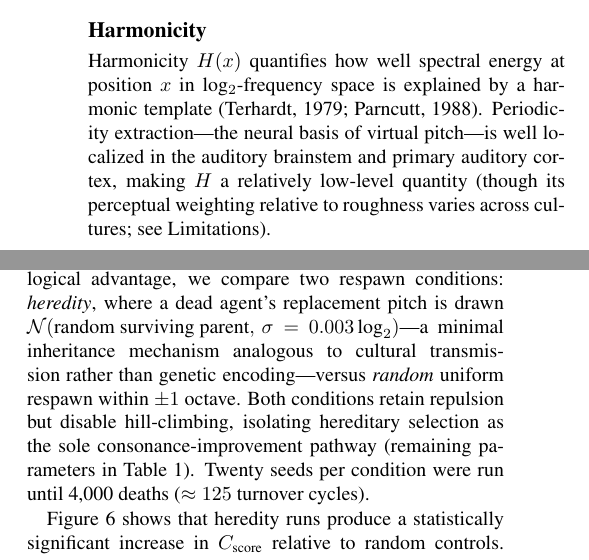
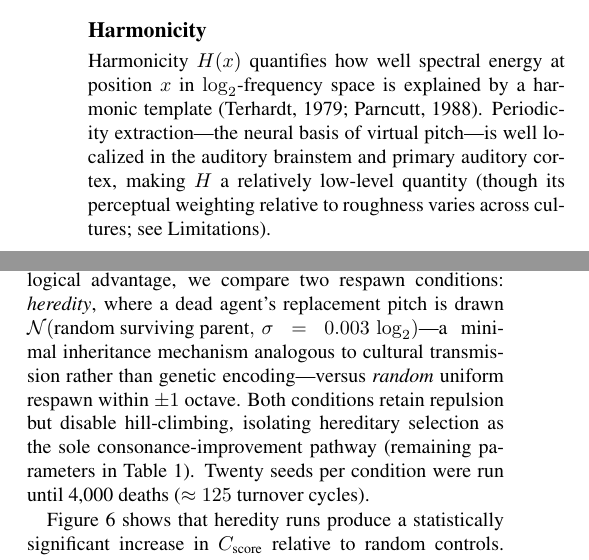
Before and after one commit to ktakahashi74/conc-paper-2026, a LaTeX paper (main.tex): two parts of the columns of pages 2 and 4 of 14, joined at a grey line, cut so that both start at the same text. Compiled offline with pdfLaTeX.

Commit message:
Fix minor math typesetting inconsistencies in main.tex
Co-Authored-By: Claude Opus 4.6 <noreply@anthropic.com>

```diff
--- a/main.tex
+++ b/main.tex
@@ -159,7 +159,7 @@ All spectral relations are computed in $x = \log_2(f)$ space, where frequency ra
 
 \subsection{Harmonicity}
 
-Harmonicity $H(x)$ quantifies how well spectral energy at position $x$ in log$_2$-frequency space is explained by a harmonic template \citep{terhardt1979,parncutt1988}. Periodicity extraction---the neural basis of virtual pitch---is well localized in the auditory brainstem and primary auditory cortex, making $H$ a relatively low-level quantity (though its perceptual weighting relative to roughness varies across cultures; see Limitations).
+Harmonicity $H(x)$ quantifies how well spectral energy at position $x$ in $\log_2$-frequency space is explained by a harmonic template \citep{terhardt1979,parncutt1988}. Periodicity extraction---the neural basis of virtual pitch---is well localized in the auditory brainstem and primary auditory cortex, making $H$ a relatively low-level quantity (though its perceptual weighting relative to roughness varies across cultures; see Limitations).
 
 Computation proceeds by sibling projection, a two-pass convolution with power-law weights $w_k=k^{-\rho}$ ($\rho>0$):
 %
@@ -309,7 +309,7 @@ Figure~\ref{fig:e5-entrainment}A shows the group mean PLV over time. Both vitali
 \subsection{Hereditary Adaptation}
 \label{sec:e6}
 
-Experiments 1--3 establish selection but not heredity. To test whether lineage-based inheritance can consolidate ecological advantage, we compare two respawn conditions: \emph{heredity}, where a dead agent's replacement pitch is drawn $\mathcal{N}(\text{random surviving parent},\,\sigma\!=\!0.003\,\text{log}_2)$---a minimal inheritance mechanism analogous to cultural transmission rather than genetic encoding---versus \emph{random} uniform respawn within $\pm 1$ octave. Both conditions retain repulsion but disable hill-climbing, isolating hereditary selection as the sole consonance-improvement pathway (remaining parameters in Table~\ref{tab:conditions}). Twenty seeds per condition were run until 4{,}000 deaths ($\approx 125$ turnover cycles).
+Experiments 1--3 establish selection but not heredity. To test whether lineage-based inheritance can consolidate ecological advantage, we compare two respawn conditions: \emph{heredity}, where a dead agent's replacement pitch is drawn $\mathcal{N}(\text{random surviving parent},\,\sigma\!=\!0.003\,\log_2)$---a minimal inheritance mechanism analogous to cultural transmission rather than genetic encoding---versus \emph{random} uniform respawn within $\pm 1$ octave. Both conditions retain repulsion but disable hill-climbing, isolating hereditary selection as the sole consonance-improvement pathway (remaining parameters in Table~\ref{tab:conditions}). Twenty seeds per condition were run until 4{,}000 deaths ($\approx 125$ turnover cycles).
 
 Figure~\ref{fig:e6-hereditary} shows that heredity runs produce a statistically significant increase in $C_{\text{score}}$ relative to random controls. Welch's $t$-test confirmed higher consonance change in the heredity condition ($\Delta C_{\text{score}} = +0.121 \pm 0.177$ vs.\ $-0.003 \pm 0.027$; $t=3.10$, $p=0.001$, Cohen's $d=0.98$). Final consonance was likewise higher (heredity $0.185 \pm 0.178$ vs.\ random $0.061 \pm 0.018$; $t=3.13$, $p<0.001$). Pitch entropy dropped sharply under heredity ($1.67 \pm 0.46$ vs.\ $3.78 \pm 0.03$), indicating convergence toward specific pitch regions. The large inter-seed variance ($\pm 0.177$) reflects drift-dominated early dynamics: 8 of 20 heredity seeds showed $\Delta C > 0.1$ while 7 remained near baseline, consistent with stochastic founder effects \citep{kimura1983}. The final pitch histogram (Figure~\ref{fig:e6-hereditary}C) shows that heredity runs concentrate near consonant ratios rather than remaining uniformly dispersed. This convergence arises purely from differential survival and inheritance: without hill-climbing, only the metabolic selection pressure identified in Experiment~2 drives the effect. Parameters were selected from a sweep over 15 conditions (Supplementary Table~S2); the reported setting is representative rather than the single best arm. To verify generalisation, we re-scored final configurations with an independent metric $\mathrm{JI}_{\text{score}} = \binom{N}{2}^{-1}\!\sum_{i<j} \max_{p:q}\!\bigl[\tfrac{1}{pq}\,e^{-\alpha\,(\Delta_{ij}-r_{pq})^2}\bigr]$, the mean pairwise Gaussian proximity ($\alpha\!=\!4.0$\,st$^{-2}$) to just-intonation ratios $p\!:\!q$ ($p,q \leq 8$), weighted by complexity $1/(pq)$: heredity scored substantially higher ($0.55 \pm 0.13$ vs.\ $0.11 \pm 0.01$; Welch $t=15.3$, $p<10^{-12}$, $d=4.8$).
 
```
Also changed, not shown: main.tex (2 more changed lines).
